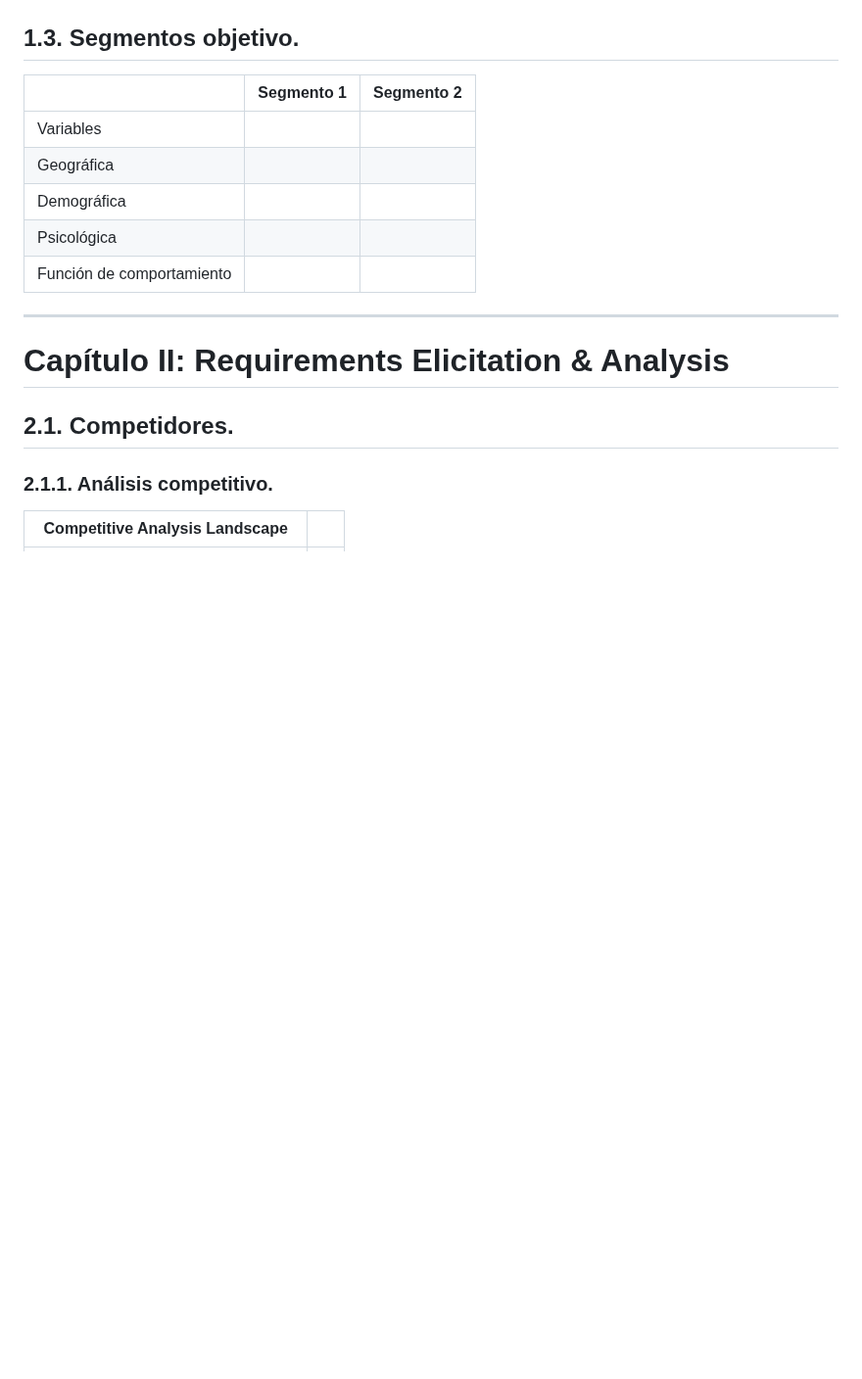
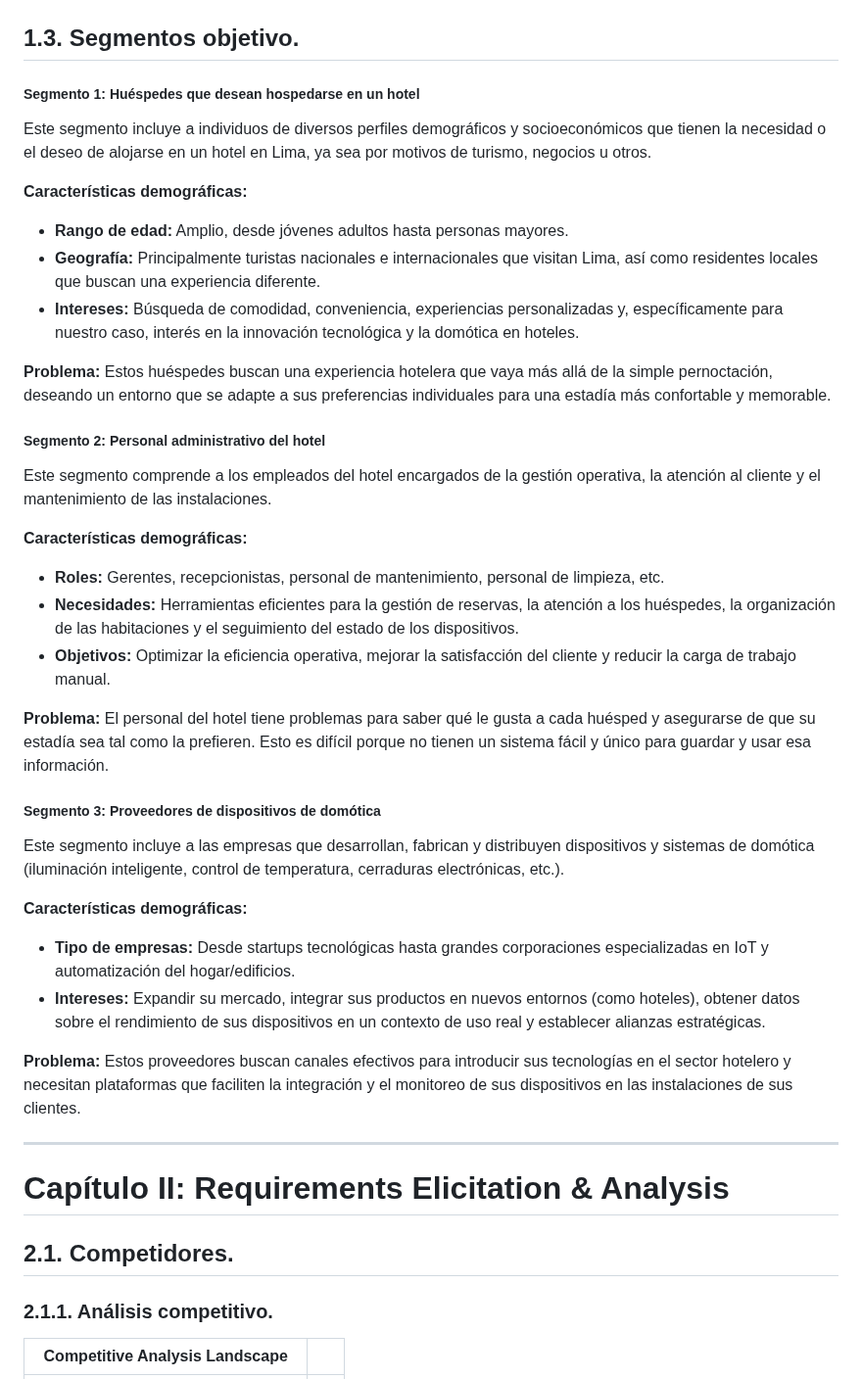
Before and after one commit to SoftCore-App-Web-1ASI0730-2510-4395/CustomHost, a Markdown page: README.md, the part around the change. Shown at 98% size. Rendered like a GitHub page; blank space fills up the shorter version.

Commit message:
docs: add Target Segments

```diff
--- a/README.md
+++ b/README.md
@@ -194,13 +194,40 @@ Texto
 #### 1.2.2.4. Lean UX Canvas.
 (imagen con texto)
 ## 1.3. Segmentos objetivo.
-| | Segmento 1 | Segmento 2  |
-| - | - |-|
-| Variables                 |  |  |
-| Geográfica                |  |  |
-| Demográfica               |  |  |
-| Psicológica               |  |  |
-| Función de comportamiento |  |  |
+##### Segmento 1: Huéspedes que desean hospedarse en un hotel
+
+Este segmento incluye a individuos de diversos perfiles demográficos y socioeconómicos que tienen la necesidad o el deseo de alojarse en un hotel en Lima, ya sea por motivos de turismo, negocios u otros.
+
+**Características demográficas:**
+
+- **Rango de edad:** Amplio, desde jóvenes adultos hasta personas mayores.
+- **Geografía:** Principalmente turistas nacionales e internacionales que visitan Lima, así como residentes locales que buscan una experiencia diferente.
+- **Intereses:** Búsqueda de comodidad, conveniencia, experiencias personalizadas y, específicamente para nuestro caso, interés en la innovación tecnológica y la domótica en hoteles.
+
+**Problema:** Estos huéspedes buscan una experiencia hotelera que vaya más allá de la simple pernoctación, deseando un entorno que se adapte a sus preferencias individuales para una estadía más confortable y memorable.
+
+##### Segmento 2: Personal administrativo del hotel
+
+Este segmento comprende a los empleados del hotel encargados de la gestión operativa, la atención al cliente y el mantenimiento de las instalaciones.
+
+**Características demográficas:**
+
+- **Roles:** Gerentes, recepcionistas, personal de mantenimiento, personal de limpieza, etc.
+- **Necesidades:** Herramientas eficientes para la gestión de reservas, la atención a los huéspedes, la organización de las habitaciones y el seguimiento del estado de los dispositivos.
+- **Objetivos:** Optimizar la eficiencia operativa, mejorar la satisfacción del cliente y reducir la carga de trabajo manual.
+
+**Problema:** El personal del hotel tiene problemas para saber qué le gusta a cada huésped y asegurarse de que su estadía sea tal como la prefieren. Esto es difícil porque no tienen un sistema fácil y único para guardar y usar esa información.
+
+##### Segmento 3: Proveedores de dispositivos de domótica
+
+Este segmento incluye a las empresas que desarrollan, fabrican y distribuyen dispositivos y sistemas de domótica (iluminación inteligente, control de temperatura, cerraduras electrónicas, etc.).
+
+**Características demográficas:**
+
+- **Tipo de empresas:** Desde startups tecnológicas hasta grandes corporaciones especializadas en IoT y automatización del hogar/edificios.
+- **Intereses:** Expandir su mercado, integrar sus productos en nuevos entornos (como hoteles), obtener datos sobre el rendimiento de sus dispositivos en un contexto de uso real y establecer alianzas estratégicas.
+
+**Problema:** Estos proveedores buscan canales efectivos para introducir sus tecnologías en el sector hotelero y necesitan plataformas que faciliten la integración y el monitoreo de sus dispositivos en las instalaciones de sus clientes.
 
 ---
 
```
